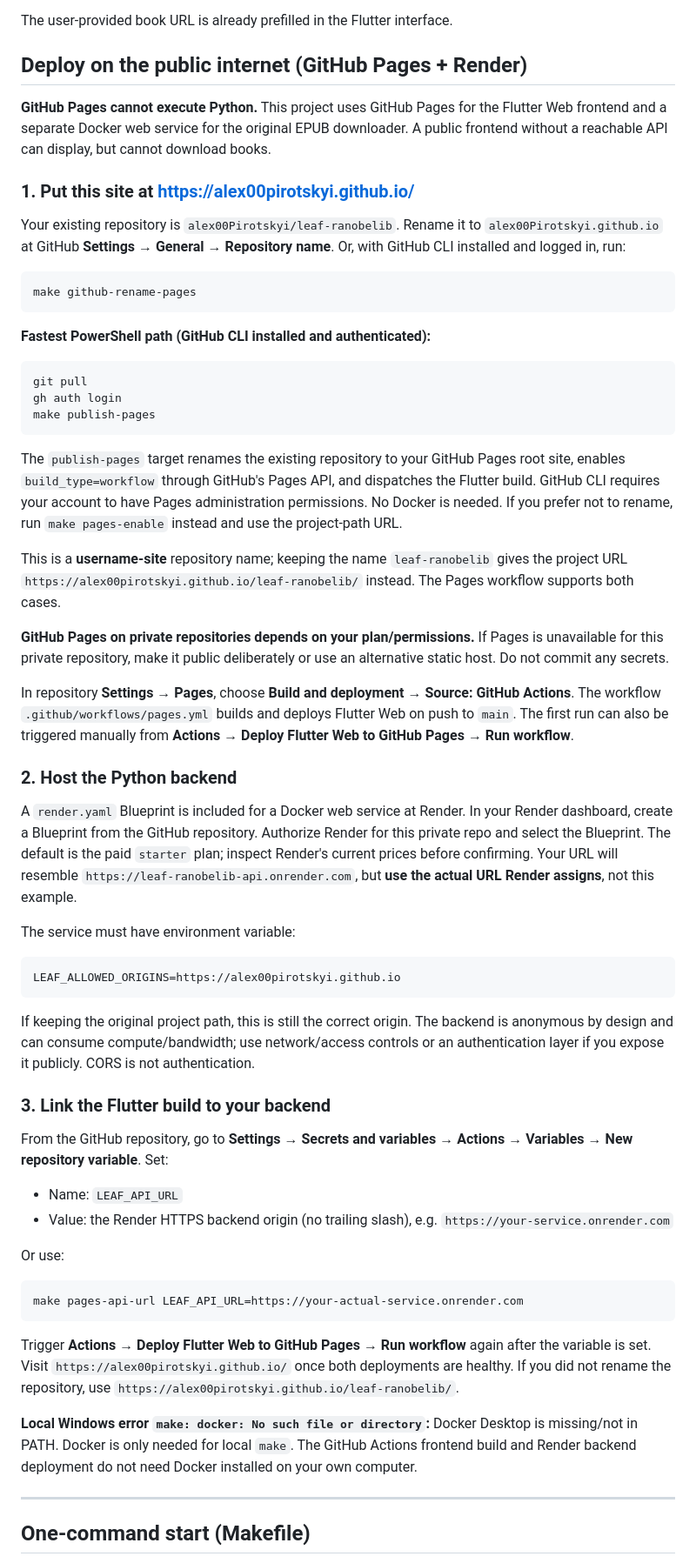
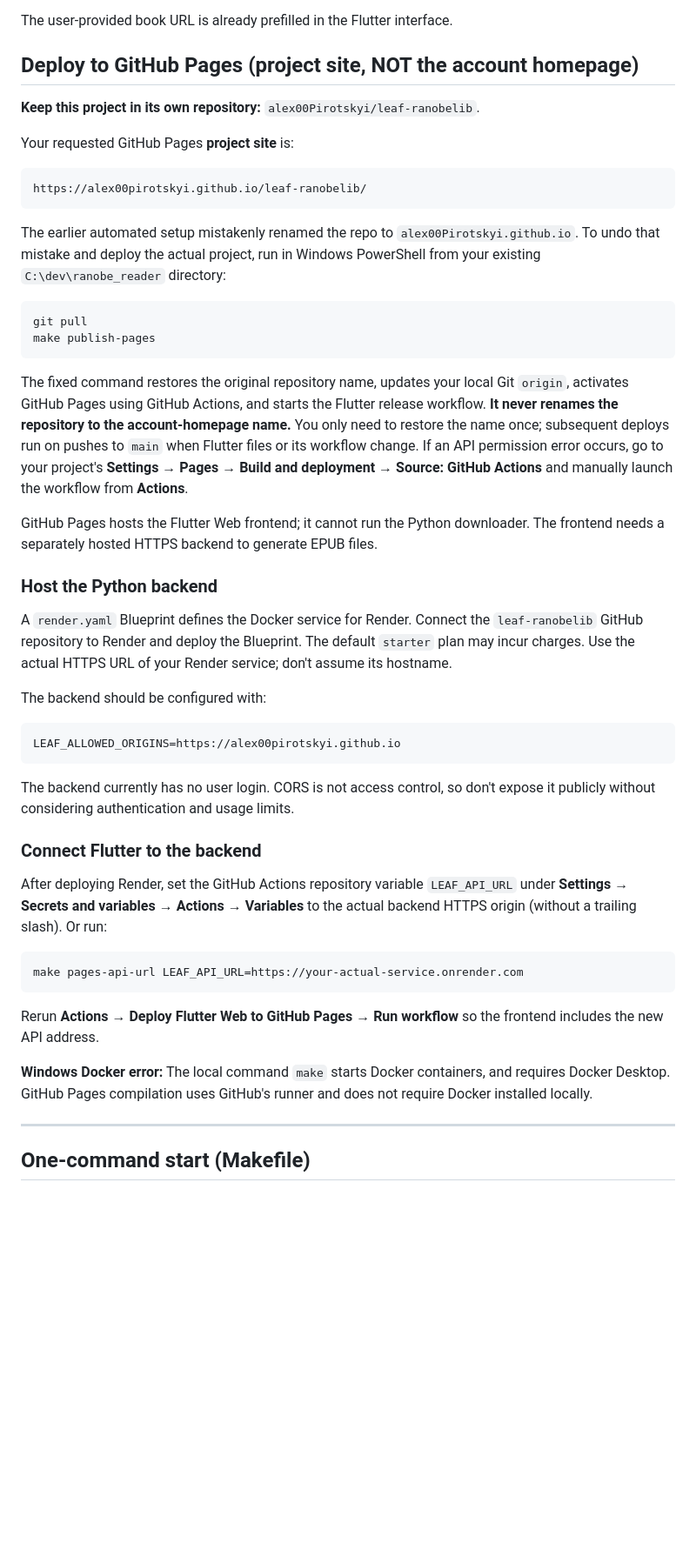
Before and after one commit to alex00Pirotskyi/leaf-ranobelib, a Markdown page: README.md, the part around one of its changes. Shown at 87% size. Rendered like a GitHub page; blank space fills up the shorter version.

Commit message:
docs: correct GitHub Pages project-site URL and restore original repo name

````diff
--- a/README.md
+++ b/README.md
@@ -6,83 +6,68 @@ A compact, responsive, Kindle-inspired web interface for [zeroma25/ranobelib-dow
 
 The user-provided book URL is already prefilled in the Flutter interface.
 
-## Deploy on the public internet (GitHub Pages + Render)
+## Deploy to GitHub Pages (project site, NOT the account homepage)
 
-**GitHub Pages cannot execute Python.** This project uses GitHub Pages for the Flutter Web frontend and a separate Docker web service for the original EPUB downloader. A public frontend without a reachable API can display, but cannot download books.
+**Keep this project in its own repository:** `alex00Pirotskyi/leaf-ranobelib`.
 
-### 1. Put this site at https://alex00pirotskyi.github.io/
+Your requested GitHub Pages **project site** is:
 
-Your existing repository is `alex00Pirotskyi/leaf-ranobelib`. Rename it to
-`alex00Pirotskyi.github.io` at GitHub **Settings → General → Repository name**.
-Or, with GitHub CLI installed and logged in, run:
-
-```powershell
-make github-rename-pages
+```text
+https://alex00pirotskyi.github.io/leaf-ranobelib/
 ```
 
-**Fastest PowerShell path (GitHub CLI installed and authenticated):**
+The earlier automated setup mistakenly renamed the repo to `alex00Pirotskyi.github.io`.
+To undo that mistake and deploy the actual project, run in Windows PowerShell from
+your existing `C:\dev\ranobe_reader` directory:
 
 ```powershell
 git pull
-gh auth login
 make publish-pages
 ```
 
-The `publish-pages` target renames the existing repository to your GitHub Pages root site, enables `build_type=workflow` through GitHub's Pages API, and dispatches the Flutter build. GitHub CLI requires your account to have Pages administration permissions. No Docker is needed. If you prefer not to rename, run `make pages-enable` instead and use the project-path URL.
+The fixed command restores the original repository name, updates your local Git
+`origin`, activates GitHub Pages using GitHub Actions, and starts the Flutter
+release workflow. **It never renames the repository to the account-homepage name.**
+You only need to restore the name once; subsequent deploys run on pushes to `main`
+when Flutter files or its workflow change. If an API permission error occurs, go to
+your project's **Settings → Pages → Build and deployment → Source: GitHub Actions**
+and manually launch the workflow from **Actions**.
 
-This is a **username-site** repository name; keeping the name `leaf-ranobelib` gives the project URL `https://alex00pirotskyi.github.io/leaf-ranobelib/` instead. The Pages workflow supports both cases.
+GitHub Pages hosts the Flutter Web frontend; it cannot run the Python downloader.
+The frontend needs a separately hosted HTTPS backend to generate EPUB files.
 
-**GitHub Pages on private repositories depends on your plan/permissions.**
-If Pages is unavailable for this private repository, make it public deliberately
-or use an alternative static host. Do not commit any secrets.
+### Host the Python backend
 
-In repository **Settings → Pages**, choose **Build and deployment → Source: GitHub Actions**.
-The workflow `.github/workflows/pages.yml` builds and deploys Flutter Web on
-push to `main`. The first run can also be triggered manually from **Actions → Deploy Flutter Web to GitHub Pages → Run workflow**.
+A `render.yaml` Blueprint defines the Docker service for Render. Connect the
+`leaf-ranobelib` GitHub repository to Render and deploy the Blueprint. The
+default `starter` plan may incur charges. Use the actual HTTPS URL of your Render
+service; don't assume its hostname.
 
-### 2. Host the Python backend
-
-A `render.yaml` Blueprint is included for a Docker web service at Render.
-In your Render dashboard, create a Blueprint from the GitHub repository.
-Authorize Render for this private repo and select the Blueprint. The default is
-the paid `starter` plan; inspect Render's current prices before confirming.
-Your URL will resemble `https://leaf-ranobelib-api.onrender.com`, but **use the
-actual URL Render assigns**, not this example.
-
-The service must have environment variable:
+The backend should be configured with:
 
 ```text
 LEAF_ALLOWED_ORIGINS=https://alex00pirotskyi.github.io
 ```
 
-If keeping the original project path, this is still the correct origin.
-The backend is anonymous by design and can consume compute/bandwidth; use
-network/access controls or an authentication layer if you expose it publicly.
-CORS is not authentication.
+The backend currently has no user login. CORS is not access control, so don't
+expose it publicly without considering authentication and usage limits.
 
-### 3. Link the Flutter build to your backend
+### Connect Flutter to the backend
 
-From the GitHub repository, go to **Settings → Secrets and variables → Actions →
-Variables → New repository variable**. Set:
-
-- Name: `LEAF_API_URL`
-- Value: the Render HTTPS backend origin (no trailing slash), e.g. `https://your-service.onrender.com`
-
-Or use:
+After deploying Render, set the GitHub Actions repository variable `LEAF_API_URL`
+under **Settings → Secrets and variables → Actions → Variables** to the actual
+backend HTTPS origin (without a trailing slash). Or run:
 
 ```powershell
 make pages-api-url LEAF_API_URL=https://your-actual-service.onrender.com
 ```
 
-Trigger **Actions → Deploy Flutter Web to GitHub Pages → Run workflow** again after
-the variable is set. Visit `https://alex00pirotskyi.github.io/` once both
-deployments are healthy. If you did not rename the repository, use
-`https://alex00pirotskyi.github.io/leaf-ranobelib/`.
+Rerun **Actions → Deploy Flutter Web to GitHub Pages → Run workflow** so the
+frontend includes the new API address.
 
-**Local Windows error `make: docker: No such file or directory`:** Docker Desktop
-is missing/not in PATH. Docker is only needed for local `make`. The GitHub
-Actions frontend build and Render backend deployment do not need Docker
-installed on your own computer.
+**Windows Docker error:** The local command `make` starts Docker containers, and
+requires Docker Desktop. GitHub Pages compilation uses GitHub's runner and does not
+require Docker installed locally.
 
 ---
 
````
Also changed, not shown: other parts of README.md (+0 -27 lines).
